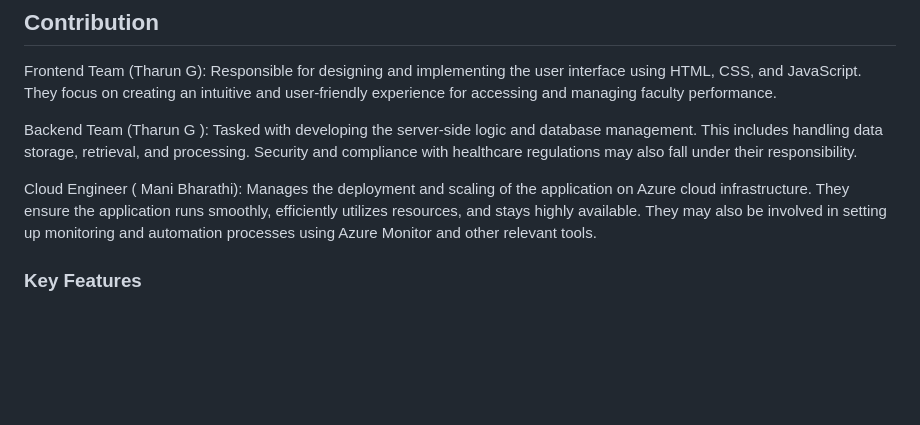
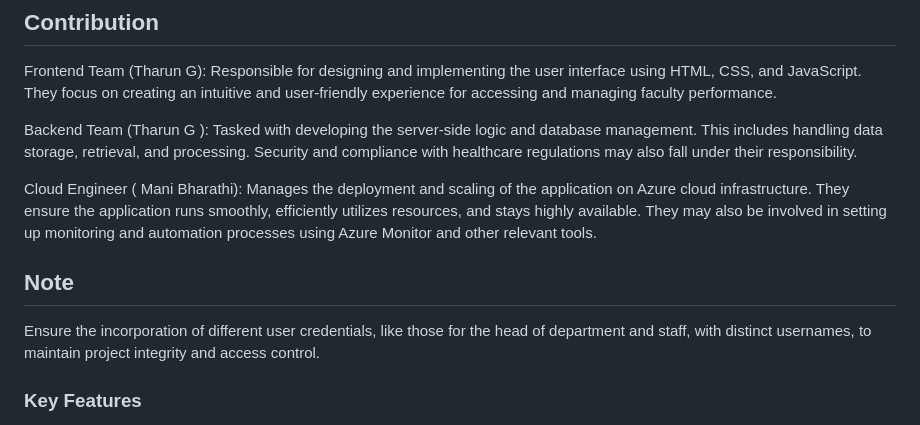
Before and after one commit to Tharun0568/Faculty_Scholar_site, a Markdown page: README.md, the part around the change. Drawn GitHub-style; blank space fills up the shorter version.

```diff
--- a/README.md
+++ b/README.md
@@ -9,6 +9,10 @@ Frontend Team (Tharun G): Responsible for designing and implementing the user in
 Backend Team (Tharun G ): Tasked with developing the server-side logic and database management. This includes handling data storage, retrieval, and processing. Security and compliance with healthcare regulations may also fall under their responsibility.
 
 Cloud Engineer ( Mani Bharathi): Manages the deployment and scaling of the application on Azure cloud infrastructure. They ensure the application runs smoothly, efficiently utilizes resources, and stays highly available. They may also be involved in setting up monitoring and automation processes using Azure Monitor and other relevant tools.
+
+## Note
+
+Ensure the incorporation of different user credentials, like those for the head of department and staff, with distinct usernames, to maintain project integrity and access control.
 
 ### Key Features
 1. **User Authentication**: The system offers secure user authentication mechanisms to ensure that only authorized personnel can access and interact with the application. Different user roles, such as administrators, HODs, and staff members, have distinct privileges and access levels within the system.
```
